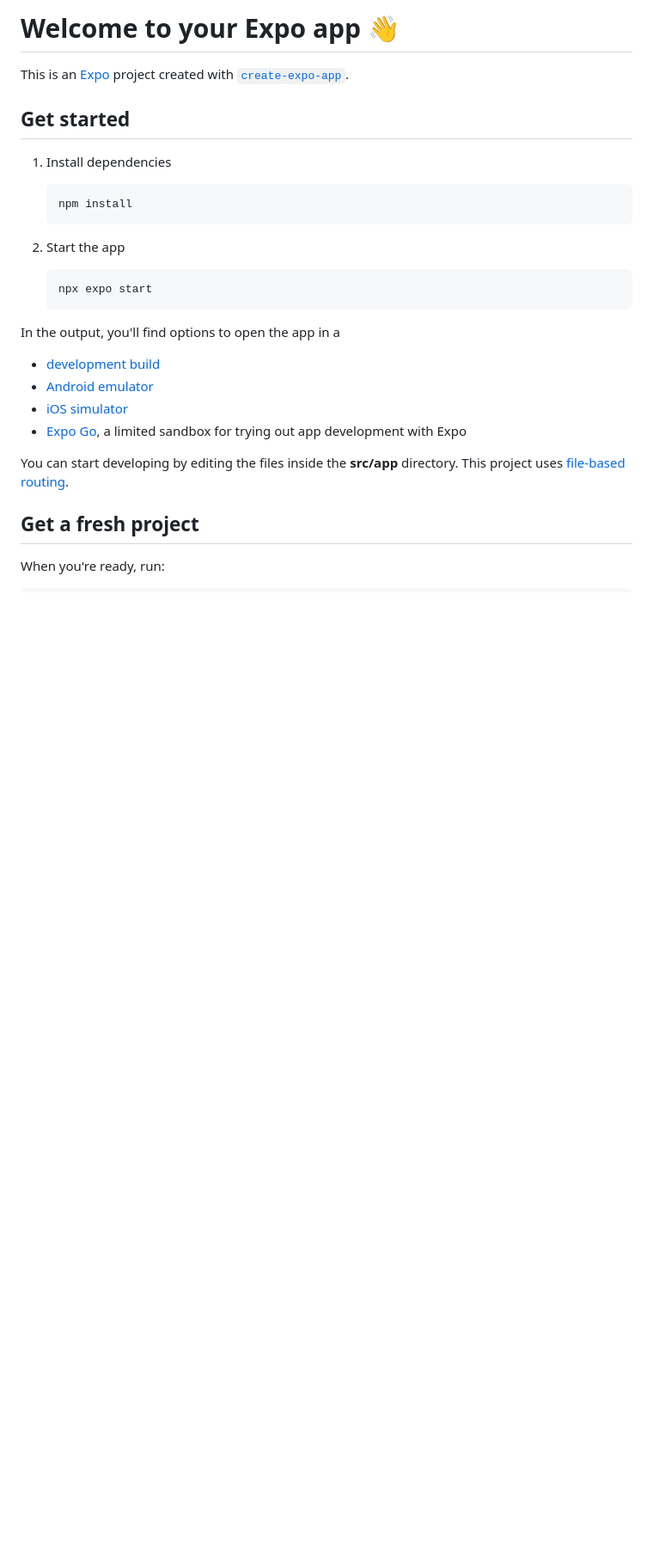
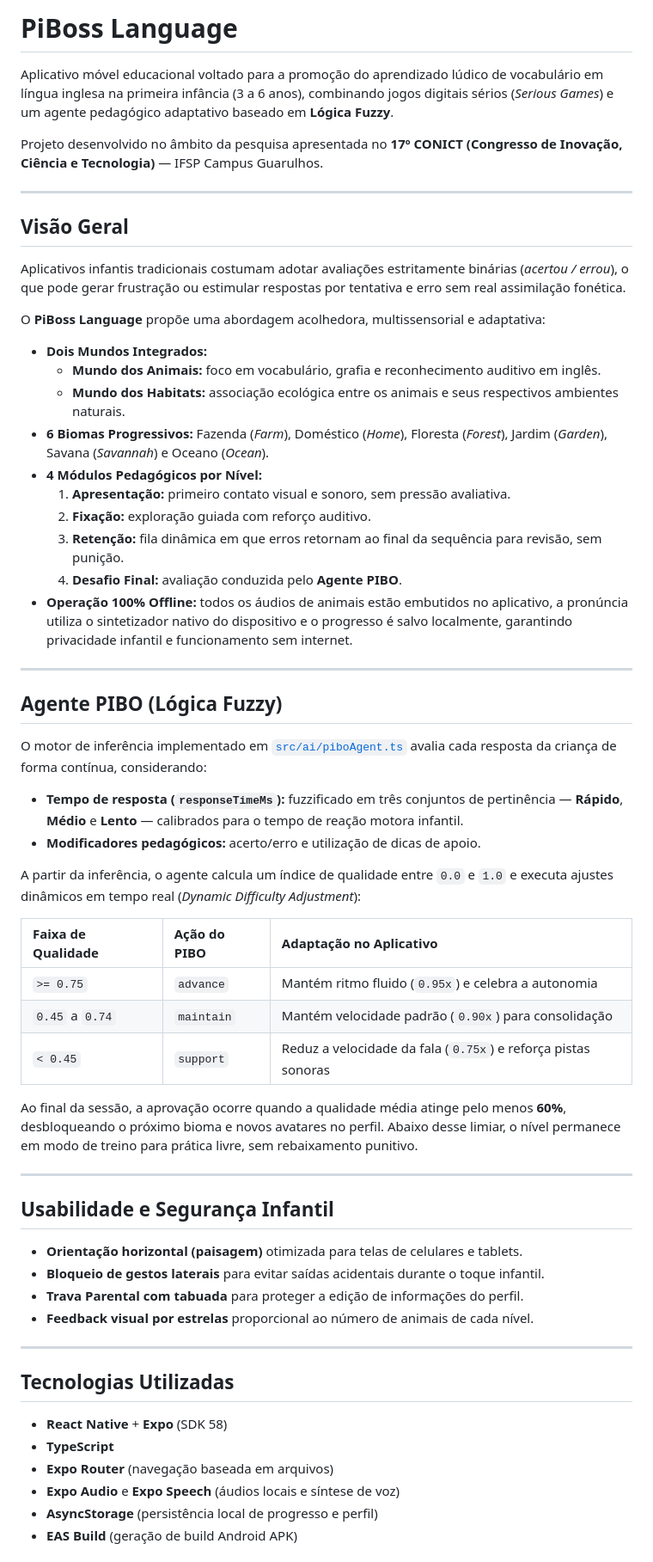
Before and after one commit to graziellygaleano/piboss-language, a Markdown page: README.md, the part around one of its changes. Shown at 86% size. GitHub-like rendering; blank space fills up the shorter version.

````diff
--- a/README.md
+++ b/README.md
@@ -1,30 +1,64 @@
-# Welcome to your Expo app 👋
+# PiBoss Language
 
-This is an [Expo](https://expo.dev) project created with [`create-expo-app`](https://www.npmjs.com/package/create-expo-app).
+Aplicativo móvel educacional voltado para a promoção do aprendizado lúdico de vocabulário em língua inglesa na primeira infância (3 a 6 anos), combinando jogos digitais sérios (*Serious Games*) e um agente pedagógico adaptativo baseado em **Lógica Fuzzy**.
 
-## Get started
+Projeto desenvolvido no âmbito da pesquisa apresentada no **17º CONICT (Congresso de Inovação, Ciência e Tecnologia)** — IFSP Campus Guarulhos.
 
-1. Install dependencies
+---
 
-   ```bash
-   npm install
-   ```
+## Visão Geral
 
-2. Start the app
+Aplicativos infantis tradicionais costumam adotar avaliações estritamente binárias (*acertou / errou*), o que pode gerar frustração ou estimular respostas por tentativa e erro sem real assimilação fonética.
 
-   ```bash
-   npx expo start
-   ```
+O **PiBoss Language** propõe uma abordagem acolhedora, multissensorial e adaptativa:
 
-In the output, you'll find options to open the app in a
+* **Dois Mundos Integrados:**
+  * **Mundo dos Animais:** foco em vocabulário, grafia e reconhecimento auditivo em inglês.
+  * **Mundo dos Habitats:** associação ecológica entre os animais e seus respectivos ambientes naturais.
+* **6 Biomas Progressivos:** Fazenda (*Farm*), Doméstico (*Home*), Floresta (*Forest*), Jardim (*Garden*), Savana (*Savannah*) e Oceano (*Ocean*).
+* **4 Módulos Pedagógicos por Nível:**
+  1. **Apresentação:** primeiro contato visual e sonoro, sem pressão avaliativa.
+  2. **Fixação:** exploração guiada com reforço auditivo.
+  3. **Retenção:** fila dinâmica em que erros retornam ao final da sequência para revisão, sem punição.
+  4. **Desafio Final:** avaliação conduzida pelo **Agente PIBO**.
+* **Operação 100% Offline:** todos os áudios de animais estão embutidos no aplicativo, a pronúncia utiliza o sintetizador nativo do dispositivo e o progresso é salvo localmente, garantindo privacidade infantil e funcionamento sem internet.
 
-- [development build](https://docs.expo.dev/develop/development-builds/introduction/)
-- [Android emulator](https://docs.expo.dev/workflow/android-studio-emulator/)
-- [iOS simulator](https://docs.expo.dev/workflow/ios-simulator/)
-- [Expo Go](https://expo.dev/go), a limited sandbox for trying out app development with Expo
+---
 
-You can start developing by editing the files inside the **src/app** directory. This project uses [file-based routing](https://docs.expo.dev/router/introduction).
+## Agente PIBO (Lógica Fuzzy)
 
-## Get a fresh project
+O motor de inferência implementado em [`src/ai/piboAgent.ts`](src/ai/piboAgent.ts) avalia cada resposta da criança de forma contínua, considerando:
 
-When you're ready, run:
+* **Tempo de resposta (`responseTimeMs`):** fuzzificado em três conjuntos de pertinência — **Rápido**, **Médio** e **Lento** — calibrados para o tempo de reação motora infantil.
+* **Modificadores pedagógicos:** acerto/erro e utilização de dicas de apoio.
+
+A partir da inferência, o agente calcula um índice de qualidade entre `0.0` e `1.0` e executa ajustes dinâmicos em tempo real (*Dynamic Difficulty Adjustment*):
+
+| Faixa de Qualidade | Ação do PIBO | Adaptação no Aplicativo |
+| :--- | :--- | :--- |
+| `>= 0.75` | `advance` | Mantém ritmo fluido (`0.95x`) e celebra a autonomia |
+| `0.45` a `0.74` | `maintain` | Mantém velocidade padrão (`0.90x`) para consolidação |
+| `< 0.45` | `support` | Reduz a velocidade da fala (`0.75x`) e reforça pistas sonoras |
+
+Ao final da sessão, a aprovação ocorre quando a qualidade média atinge pelo menos **60%**, desbloqueando o próximo bioma e novos avatares no perfil. Abaixo desse limiar, o nível permanece em modo de treino para prática livre, sem rebaixamento punitivo.
+
+---
+
+## Usabilidade e Segurança Infantil
+
+* **Orientação horizontal (paisagem)** otimizada para telas de celulares e tablets.
+* **Bloqueio de gestos laterais** para evitar saídas acidentais durante o toque infantil.
+* **Trava Parental com tabuada** para proteger a edição de informações do perfil.
+* **Feedback visual por estrelas** proporcional ao número de animais de cada nível.
+
+---
+
+## Tecnologias Utilizadas
+
+* **React Native** + **Expo** (SDK 58)
+* **TypeScript**
+* **Expo Router** (navegação baseada em arquivos)
+* **Expo Audio** e **Expo Speech** (áudios locais e síntese de voz)
+* **AsyncStorage** (persistência local de progresso e perfil)
+* **EAS Build** (geração de build Android APK)
+
````
Also changed, not shown: other parts of README.md (+56 -14 lines), AGENTS.md (deleted, +0 -41 lines), qrcode_download_apk.png (added), 3 other files.
